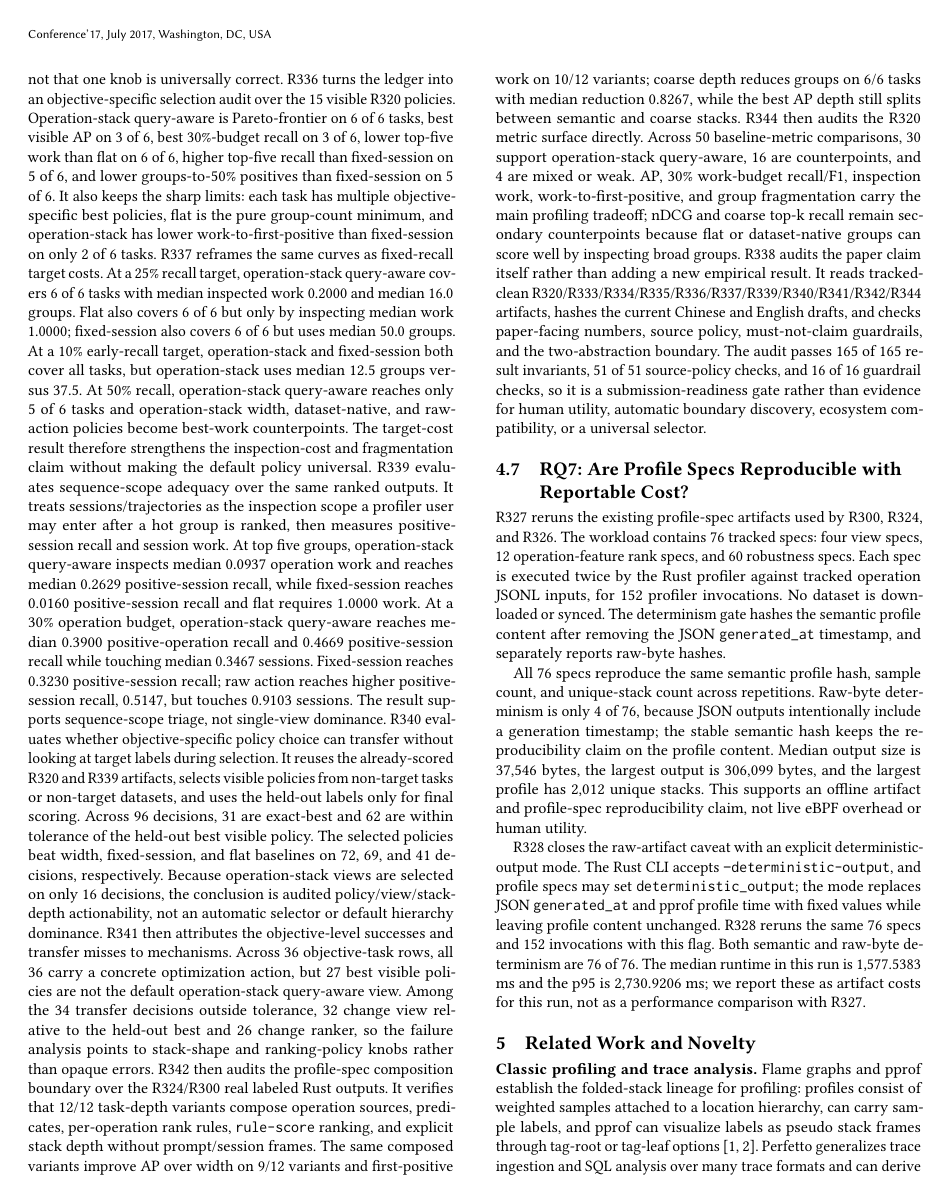
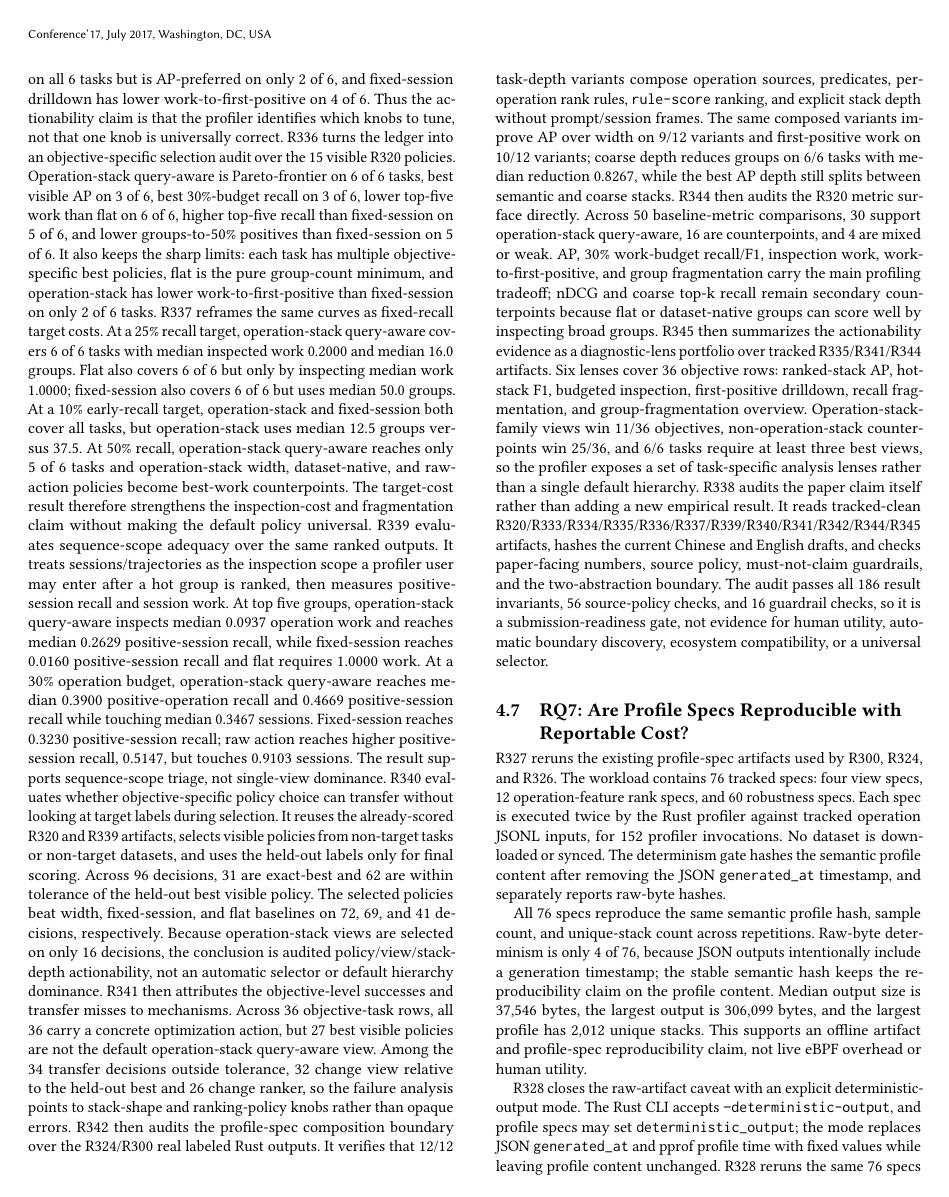
Before and after one commit to yunwei37/agentpprof-paper, a LaTeX paper (main.tex): page 6 of 9. Compiled offline with pdfLaTeX.

Commit message:
Add diagnostic lens evidence

```diff
--- a/main.tex
+++ b/main.tex
@@ -115,4 +115,6 @@ Finally, a metric-consistency audit checks that this is a multi-metric tradeoff
 rather than an AP-only result: 30/50 baseline-metric comparisons support the
 operation-stack query-aware policy, 16/50 are explicit counterpoints, and nDCG
 and coarse top-k recall remain secondary metrics.
-A paper claim-integrity audit then checks the paper-facing R320--R344 numbers,
+R345 then turns actionability into a diagnostic-lens portfolio: 6 diagnostic
+lenses cover 36 objective rows, operation-stack-family views win 11/36
+objectives, non-operation-stack counterpoints win 25/36, and 6/6 tasks need at
@@ -119,6 +124,6 @@ A paper claim-integrity audit then checks the paper-facing R320--R344 numbers,
 source policy, guardrails, and the two-abstraction boundary across the Chinese
-and English drafts. All 165 result invariants, 51 source-policy checks, and 16
-guardrail checks pass.
+and English drafts. All 186 result invariants, 56 source-policy checks, and
+16 guardrail checks pass.
 The result supports a profiling claim rather than a user-study claim:
 operation/operation-stack profiling can localize and rank task-relevant
 failures, quality problems, and semantic boundaries against dataset-provided
@@ -590,14 +595,20 @@ comparisons, 30 support operation-stack query-aware, 16 are counterpoints, and
 work-to-first-positive, and group fragmentation carry the main profiling
 tradeoff; nDCG and coarse top-k recall remain secondary counterpoints because
 flat or dataset-native groups can score well by inspecting broad groups.
+R345 then summarizes the actionability evidence as a diagnostic-lens portfolio
+over tracked R335/R341/R344 artifacts. Six lenses cover 36 objective rows:
+ranked-stack AP, hot-stack F1, budgeted inspection, first-positive drilldown,
+recall fragmentation, and group-fragmentation overview. Operation-stack-family
+views win 11/36 objectives, non-operation-stack counterpoints win 25/36, and
+6/6 tasks require at least three best views, so the profiler exposes a set of
+task-specific analysis lenses rather than a single default hierarchy.
 R338 audits the paper claim itself rather than adding a new empirical result.
-It reads tracked-clean R320/R333/R334/R335/R336/R337/R339/R340/R341/R342/R344 artifacts, hashes the
+It reads tracked-clean R320/R333/R334/R335/R336/R337/R339/R340/R341/R342/R344/R345 artifacts, hashes the
 current Chinese and English drafts, and checks paper-facing numbers, source
 policy, must-not-claim guardrails, and the two-abstraction boundary. The audit
-passes 165 of 165 result invariants, 51 of 51 source-policy checks, and 16 of
-16 guardrail checks, so it is a submission-readiness gate rather than evidence
-for human utility, automatic boundary discovery, ecosystem compatibility, or a
-universal selector.
+passes all 186 result invariants, 56 source-policy checks, and 16 guardrail
+checks, so it is a submission-readiness gate, not evidence for human utility,
+automatic boundary discovery, ecosystem compatibility, or a universal selector.
 
 \begin{table*}[t]
 \centering
```
Also changed, not shown: main.tex (23 more changed lines).
